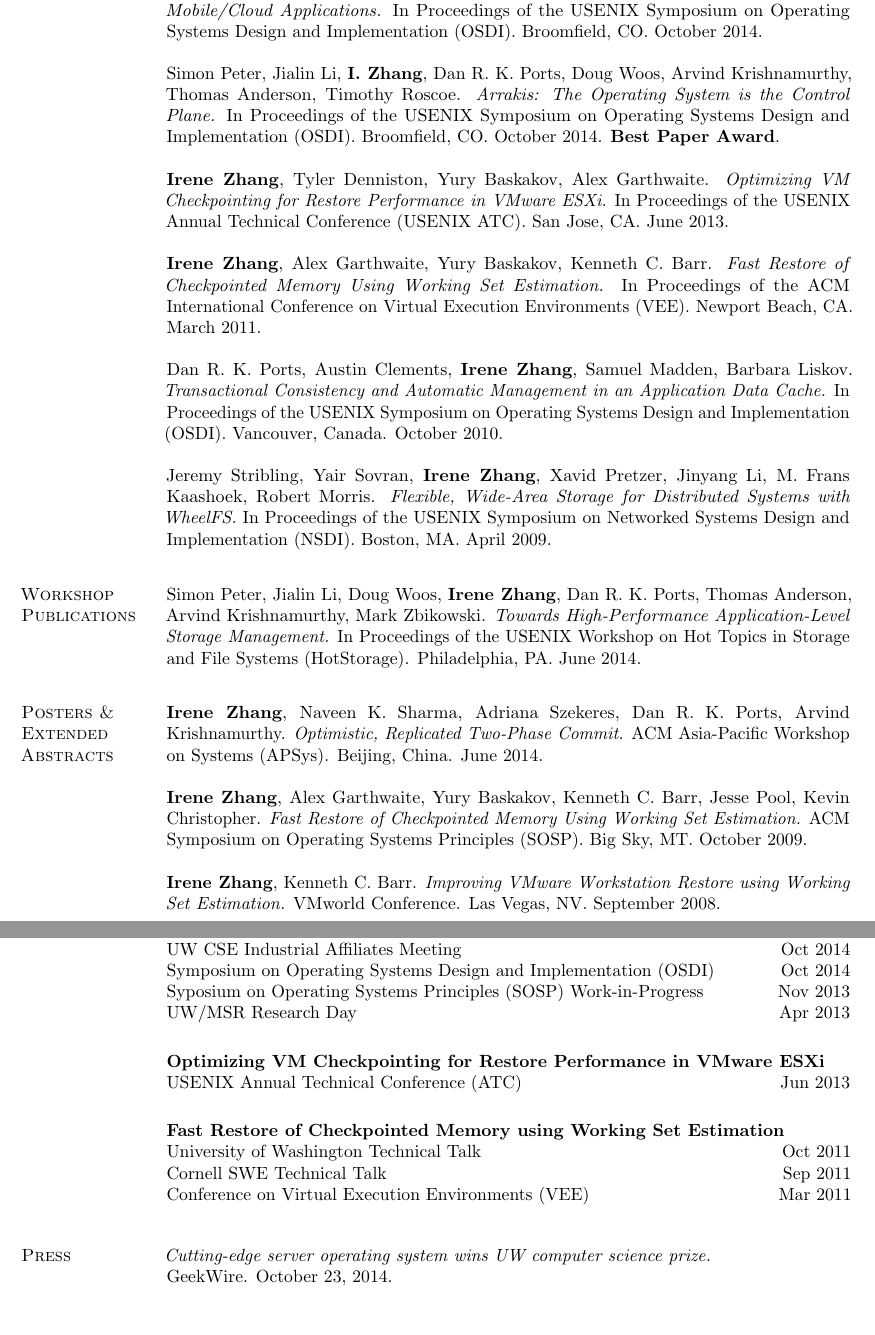
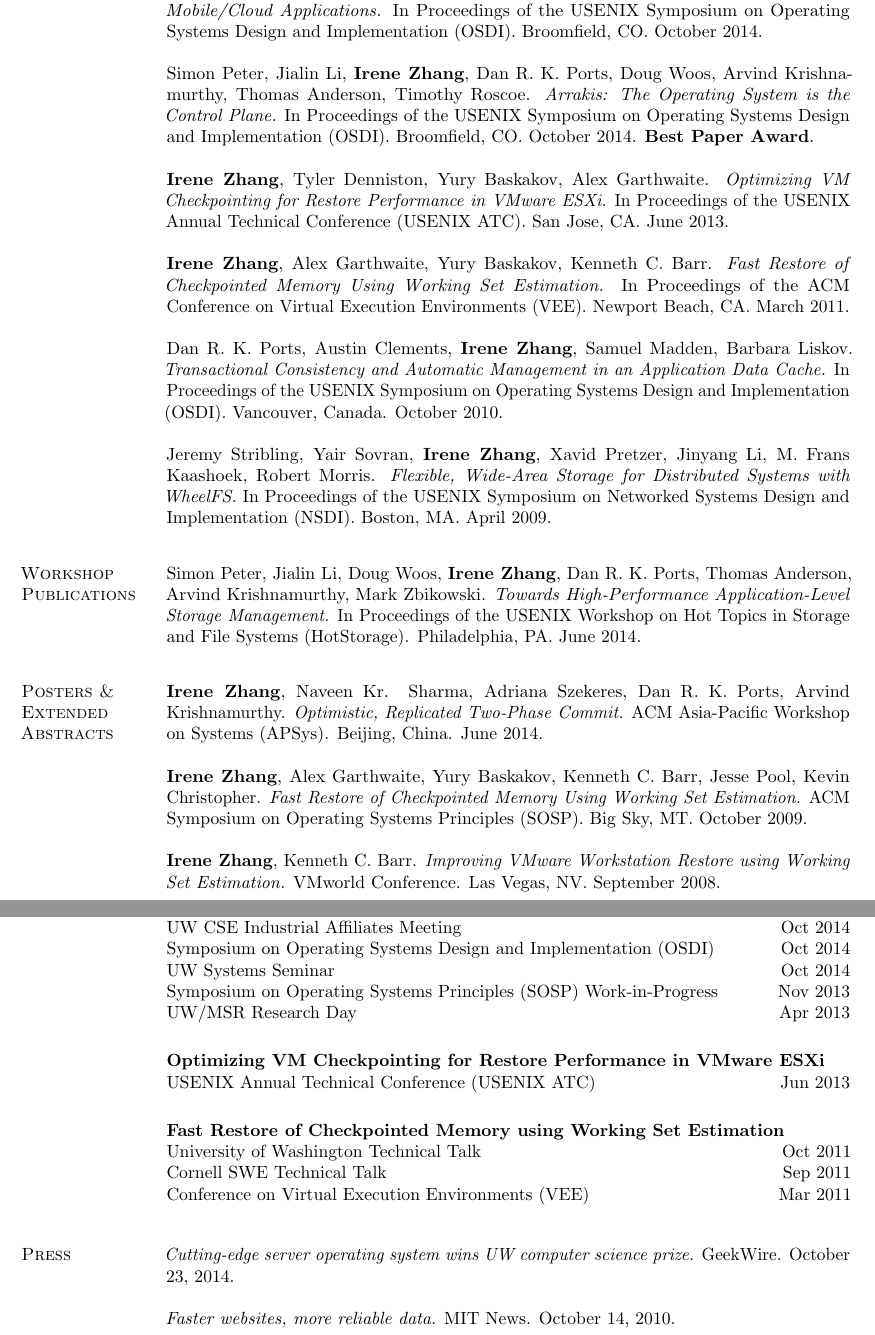
Before and after one commit to iyzhang/www, a LaTeX CV (cv/cv.tex): two parts of pages 2 and 3 of 4, joined at a grey line, cut so that both start at the same text. Compiled offline with pdfLaTeX.

Commit message:
updates to CV to add talks

```diff
--- a/cv/cv.tex
+++ b/cv/cv.tex
@@ -245,7 +245,7 @@
    on Operating Systems Design and
    Implementation (OSDI). Broomfield, CO. October 2014.\\
 
-   Simon Peter, Jialin Li, \textbf{I. Zhang}, Dan R. K. Ports, Doug
+   Simon Peter, Jialin Li, \textbf{Irene Zhang}, Dan R. K. Ports, Doug
    Woos, Arvind Krishnamurthy, Thomas Anderson, Timothy Roscoe.
    \textit{Arrakis: The Operating System is the Control Plane.}  In
    Proceedings of the USENIX Symposium on Operating Systems Design and
@@ -261,9 +261,8 @@
 
    \textbf{Irene Zhang}, Alex Garthwaite, Yury Baskakov, Kenneth
    C. Barr. \textit{Fast Restore of Checkpointed Memory Using Working
-     Set Estimation.}  In Proceedings of the ACM International Conference
-   on Virtual Execution Environments
-   (VEE). Newport Beach, CA. March 2011.\\
+     Set Estimation.}  In Proceedings of the ACM Conference on Virtual
+   Execution Environments (VEE). Newport Beach, CA. March 2011.\\
 
    Dan R. K. Ports, Austin Clements, \textbf{Irene Zhang}, Samuel
    Madden, Barbara Liskov. \textit{Transactional Consistency and
@@ -287,7 +286,7 @@
   \end{rsection}
 
   \begin{rsection}{Posters \&\\Extended\\Abstracts}
-    \textbf{Irene Zhang}, Naveen K. Sharma, Adriana Szekeres, Dan
+    \textbf{Irene Zhang}, Naveen Kr. Sharma, Adriana Szekeres, Dan
     R. K. Ports, Arvind Krishnamurthy. \textit{Optimistic, Replicated
       Two-Phase Commit.}  ACM Asia-Pacific Workshop on Systems (APSys). Beijing, China. June 2014.\\
 
@@ -369,13 +368,14 @@
       \rline{UW CSE Industrial Affiliates Meeting}{Oct 2014}
       \rline{Symposium on Operating Systems Design and
         Implementation (OSDI)}{Oct 2014}
-      \rline{Syposium on Operating Systems Principles (SOSP) Work-in-Progress}{Nov 2013}
+      \rline{UW Systems Seminar}{Oct 2014}
+      \rline{Symposium on Operating Systems Principles (SOSP) Work-in-Progress}{Nov 2013}
       \rline{UW/MSR Research Day}{Apr 2013}
     \end{rentry}
 
     \begin{rentry}{Optimizing VM Checkpointing for Restore Performance
       in VMware ESXi}{}
-      \rline{USENIX Annual Technical Conference (ATC)}{Jun 2013}
+      \rline{USENIX Annual Technical Conference (USENIX ATC)}{Jun 2013}
     \end{rentry}
 
     \begin{rentry}{Fast Restore of Checkpointed Memory using Working
@@ -388,7 +388,10 @@
 
   \begin{rsection}{Press}
     \textit{Cutting-edge server operating system wins UW computer
-      science prize.} \\GeekWire. October 23, 2014.
+      science prize.} GeekWire. October 23, 2014.\\
+
+    \textit{Faster websites, more reliable data.}
+    MIT News. October 14, 2010.
   \end{rsection}
 
 \end{rtable}
```
Also changed, not shown: cv/cv.pdf, cv/cv.tex (2 more changed lines).
